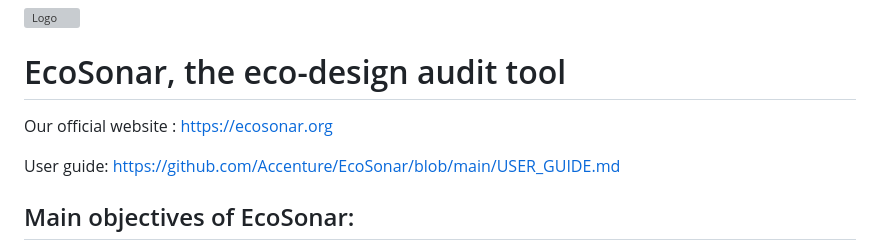
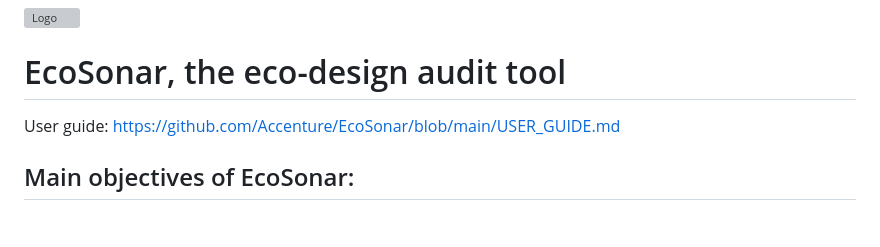
Before and after one commit to Accenture/EcoSonar, a Markdown page: README.md, the part around the change. GitHub-like rendering; blank space fills up the shorter version; grey boxes are pictures that could not be loaded.

```diff
--- a/README.md
+++ b/README.md
@@ -1,8 +1,6 @@
 ![Logo](./images/ecosonar-logo.webp)
 
 # EcoSonar, the eco-design audit tool
-
-Our official website : https://ecosonar.org
 
 User guide: https://github.com/Accenture/EcoSonar/blob/main/USER_GUIDE.md
 
```
